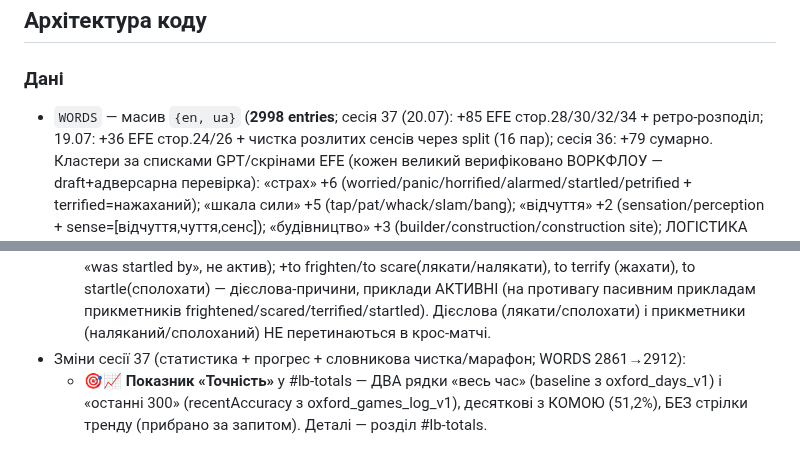
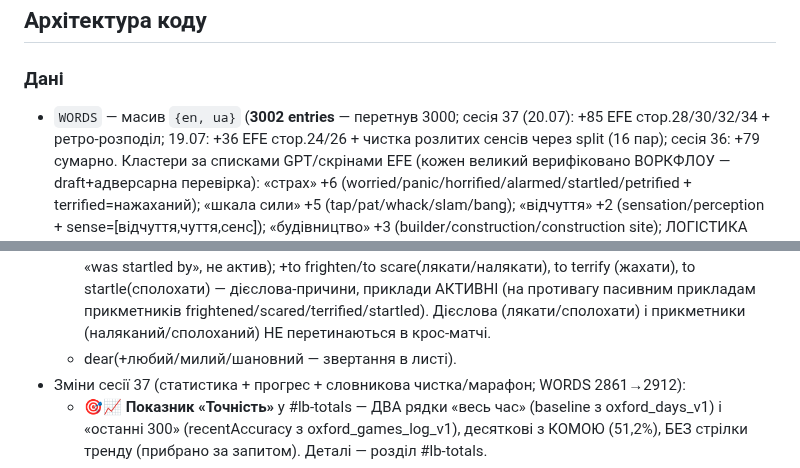
Before and after one commit to v1frim/Oxford_1000, a Markdown page: handoff.md, 2 parts joined by grey strips. Rendered like a GitHub page.

Commit message:
handoff: WORDS→3002 (перетнув 3000); dear(+любий) у списку правок
Co-Authored-By: Claude Opus 4.8 <noreply@anthropic.com>
Claude-Session: https://claude.ai/code/session_01QdxXwNC9eNqB48z8W7dRzH

```diff
--- a/handoff.md
+++ b/handoff.md
@@ -728,7 +728,7 @@ border: 1px solid rgba(255,255,255,0.22);
 ## Архітектура коду
 
 ### Дані
-- `WORDS` — масив `{en, ua}` (**2998 entries**; сесія 37 (20.07): +85 EFE стор.28/30/32/34 +
+- `WORDS` — масив `{en, ua}` (**3002 entries** — перетнув 3000; сесія 37 (20.07): +85 EFE стор.28/30/32/34 +
   ретро-розподіл; 19.07: +36 EFE стор.24/26 + чистка розлитих
   сенсів через split (16 пар); сесія 36: +79 сумарно. Кластери за списками
   GPT/скрінами EFE (кожен великий верифіковано ВОРКФЛОУ — draft+адверсарна перевірка): «страх» +6
@@ -1217,6 +1217,7 @@ end screen показувався порожнім, дебаг наосліп у
     (жахати), to startle(сполохати) — дієслова-причини, приклади АКТИВНІ (на противагу пасивним
     прикладам прикметників frightened/scared/terrified/startled). Дієслова (лякати/сполохати)
     і прикметники (наляканий/сполоханий) НЕ перетинаються в крос-матчі.
+  - dear(+любий/милий/шановний — звертання в листі).
 - Зміни сесії 37 (статистика + прогрес + словникова чистка/марафон; WORDS 2861→2912):
   - **🎯📈 Показник «Точність»** у #lb-totals — ДВА рядки «весь час» (baseline з oxford_days_v1)
     і «останні 300» (recentAccuracy з oxford_games_log_v1), десяткові з КОМОЮ (51,2%), БЕЗ
```
